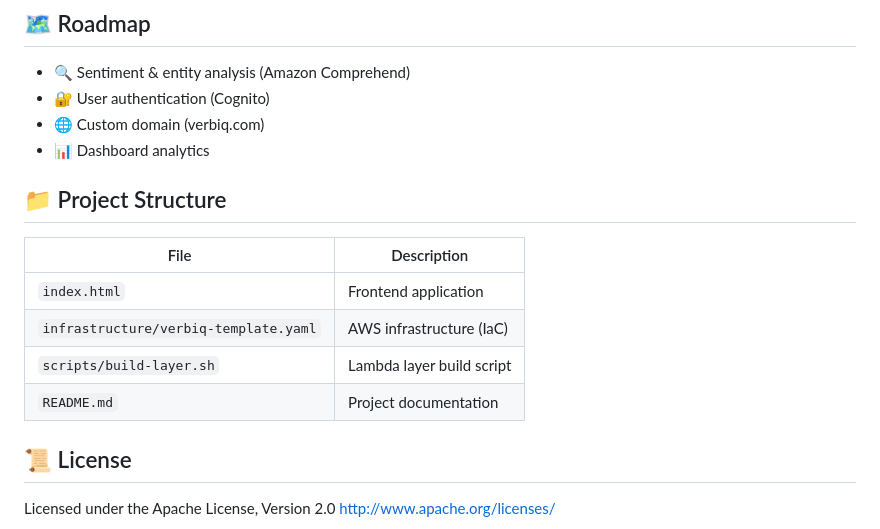
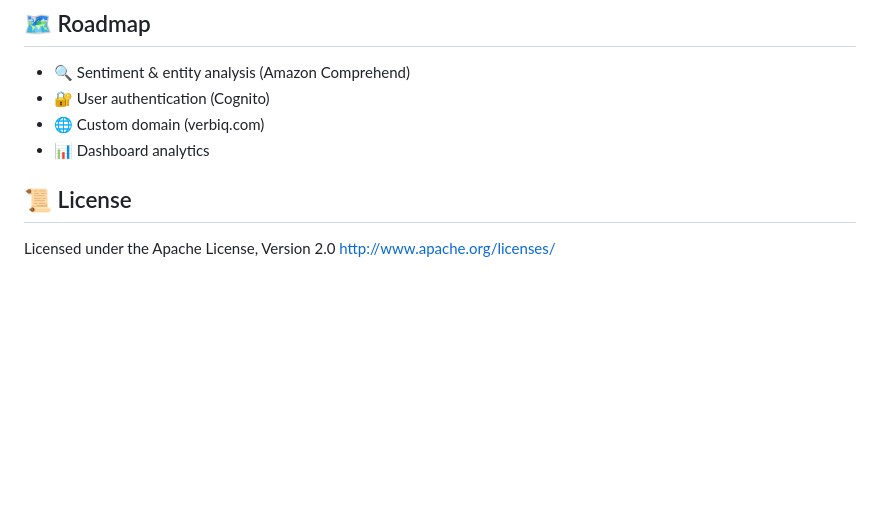
Before and after one commit to orock-eyong/verbiq, a Markdown page: README.md, the part around the change. GitHub-like rendering; blank space fills up the shorter version.

Commit message:
Remove project structure details from README
Removed project structure section from README.

```diff
--- a/README.md
+++ b/README.md
@@ -88,14 +88,7 @@ verbiq/
 - 🌐 Custom domain (verbiq.com)
 - 📊 Dashboard analytics
 
-## 📁 Project Structure
 
-| File                                  | Description               |
-| ------------------------------------- | ------------------------- |
-| `index.html`                          | Frontend application      |
-| `infrastructure/verbiq-template.yaml` | AWS infrastructure (IaC)  |
-| `scripts/build-layer.sh`              | Lambda layer build script |
-| `README.md`                           | Project documentation     |
 
 ## 📜 License
 
```
